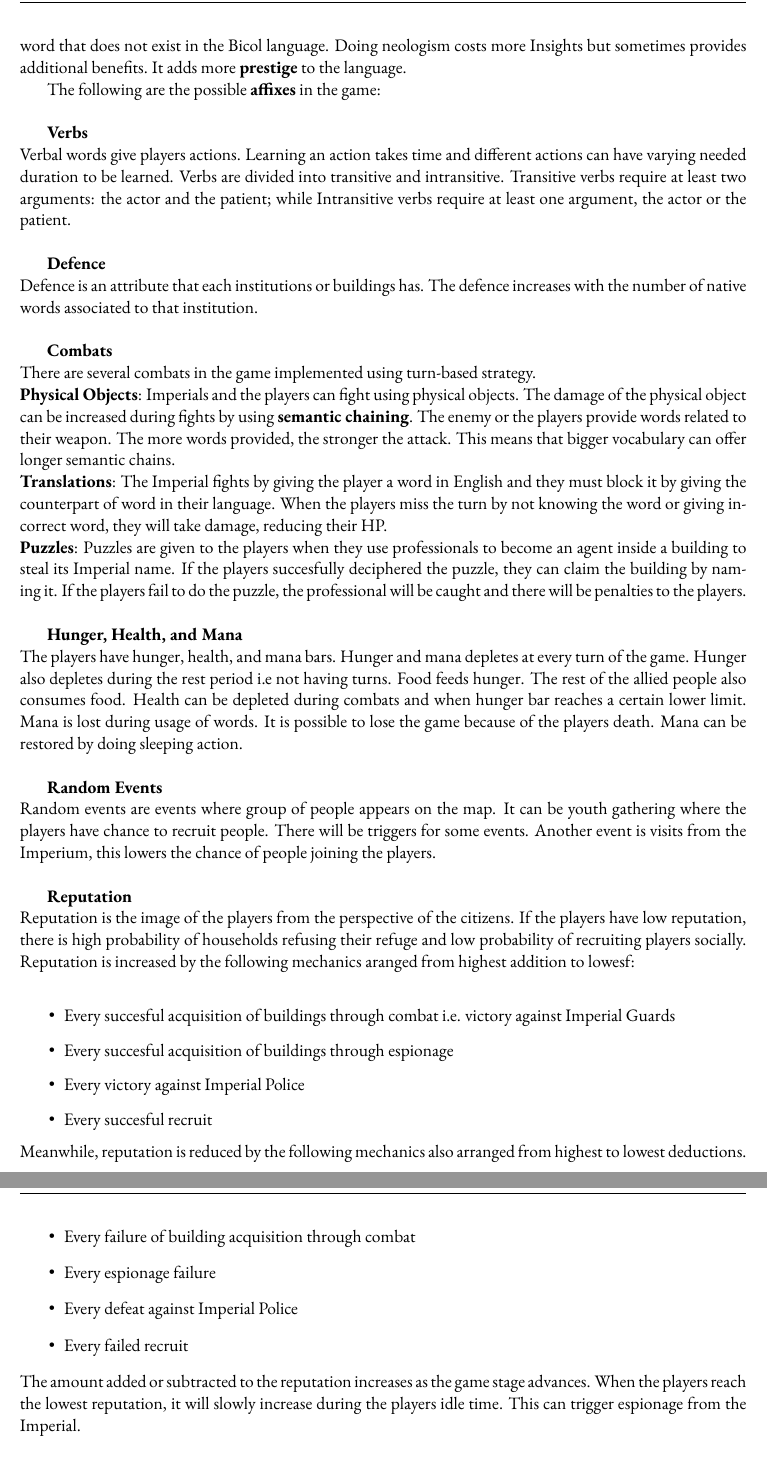
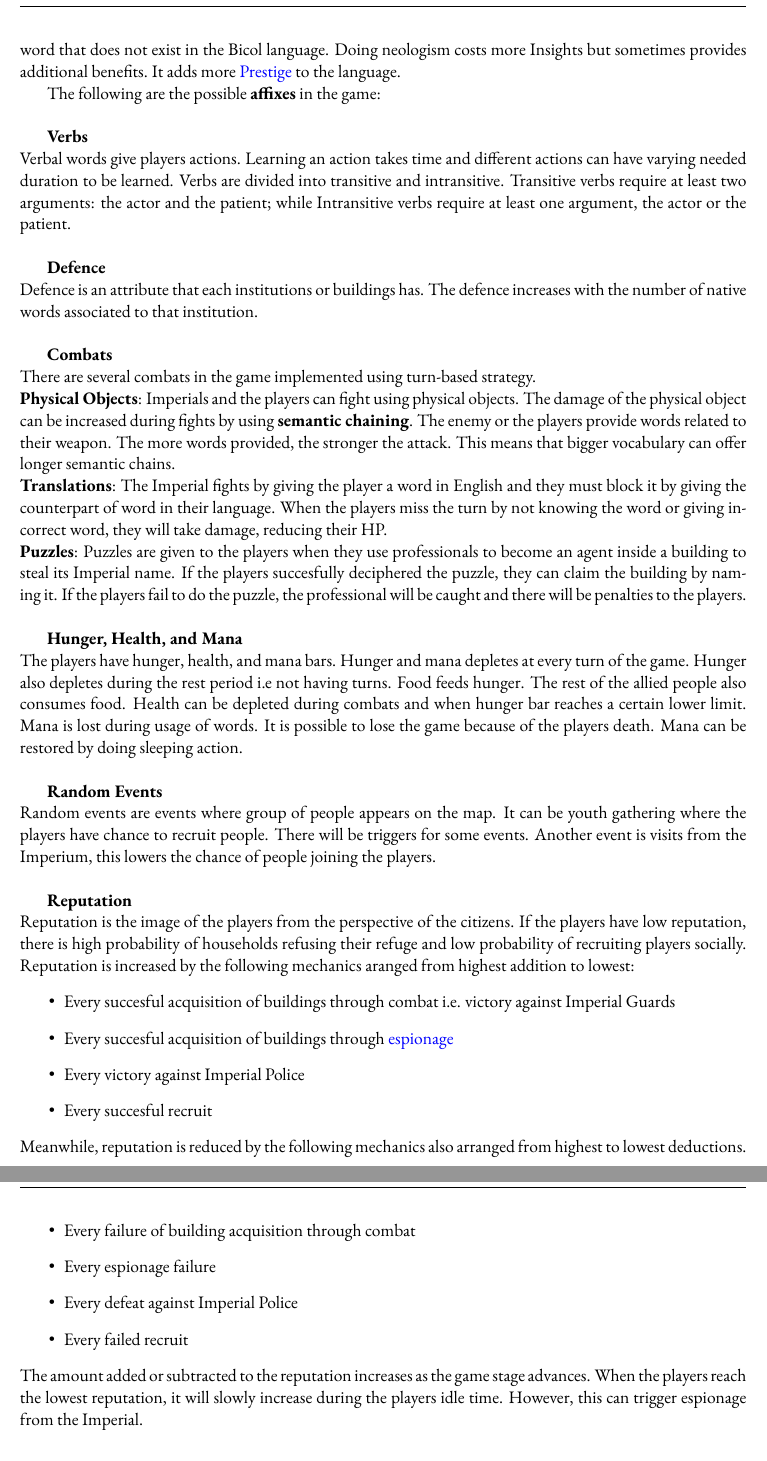
Before and after one commit to iamjonel/Revivers, a LaTeX document (gameProposal1.tex): two parts of pages 8 and 9 of 21, joined at a grey line, cut so that both start at the same text. Compiled offline with pdfLaTeX.

Commit message:
added: espionage and word cross-references

```diff
--- a/gameProposal1.tex
+++ b/gameProposal1.tex
@@ -162,7 +162,7 @@ Prestige  is the meter on how powerful the language is. The more words the langu
 Every entity in the game has its corresponding nouns. Knowing the nominal names give the players power over that entity. For example, in order to use wood, the player must record the Bicol word kahoy. Nouns reffering to objects have damage attributes. They have varying amount of damage depending on object. For example, sundang has higher damage than tukawan.
 There are also nouns referring to places. These nouns can reclaim building institutions in the game like entering the Bicol word for hospital will give players access to it.
 
-Derivation is the process of adding affixes to nouns to create new words. Bicol has several productive ways of doing derivations. Aside from this, players can do neologism. Neologism is where the player creates new word that does not exist in the Bicol language. Doing neologism costs more Insights but sometimes provides additional benefits. It adds more \textbf{prestige} to the language.
+Derivation is the process of adding affixes to nouns to create new words. Bicol has several productive ways of doing derivations. Aside from this, players can do neologism. Neologism is where the player creates new word that does not exist in the Bicol language. Doing neologism costs more Insights but sometimes provides additional benefits. It adds more \hyperlink{prestige}{Prestige} to the language.
 
 The following are the possible \textbf{affixes} in the game:\\
 
@@ -188,14 +188,14 @@ The players have hunger, health, and mana bars. Hunger and mana depletes at ever
 \textbf{Random Events}\\
 Random events are events where group of people appears on the map. It can be youth gathering where the players have chance to recruit people. There will be triggers for some events. Another event is visits from the Imperium, this lowers the chance of people joining the players.\\
 
-\textbf{Reputation}\\
+\hypertarget{reputation}{\textbf{Reputation}}\\
 Reputation is the image of the players from the perspective of the citizens. If the players have low reputation, there is high probability of households refusing their refuge and low probability of recruiting players socially.
-Reputation is increased by the following mechanics aranged from highest addition to lowesf:\\
+Reputation is increased by the following mechanics aranged from highest addition to lowest:
 \begin{itemize}
 \item
   Every succesful acquisition of buildings through combat i.e. victory against Imperial Guards
 \item
-  Every succesful acquisition of buildings through espionage
+  Every succesful acquisition of buildings through \hyperlink{espionage}{espionage}
 \item
   Every victory against Imperial Police
 \item
@@ -212,7 +212,10 @@ Meanwhile, reputation is reduced by the following mechanics also arranged from h
 \item
   Every failed recruit
 \end{itemize}
-The amount added or subtracted to the reputation increases as the game stage advances. When the players reach the lowest reputation, it will slowly increase during the players idle time. This can trigger espionage from the Imperial.
+The amount added or subtracted to the reputation increases as the game stage advances. When the players reach the lowest reputation, it will slowly increase during the players idle time. However, this can trigger espionage from the Imperial.\\
+
+\hypertarget{espionage}{\textbf{Espionage}}\\
+Espionage is way to secretly steal words from one language to another. Both the players and the Imperium are capable of doing espionage. When players perform espionage, they send a spy to a building to steal the Imperial Name of that building. They can then translate that word to the Native language in order to reclaim the building. Imperial Espionage happens during idle times of the players. The Imperial spies steal words from the players effectively reducing their vocabulary. The longer the idle duration, the higher loss of Native words.\\
 
 \subsubsection{Story, Setting, and Character}
 Many years have passed after the language imperalist Nation, Imperium, conquered every country in the world. Many languages have been lost and the rest nears extinction. No one knows how but one day, these lost languages rise from death and gave its people powers to fight against their colonizers. Few people have discovered this and they form the Revivers. Their aim is to use this power to reclaim their land and push the Imperials away. They then made their goal to revive their lost native language and cultivate this to protect themselves from foreign invaders.
```
Also changed, not shown: gameProposal1/gameProposal1.pdf, gameProposal1.tex (4 more changed lines), 4 other files.
